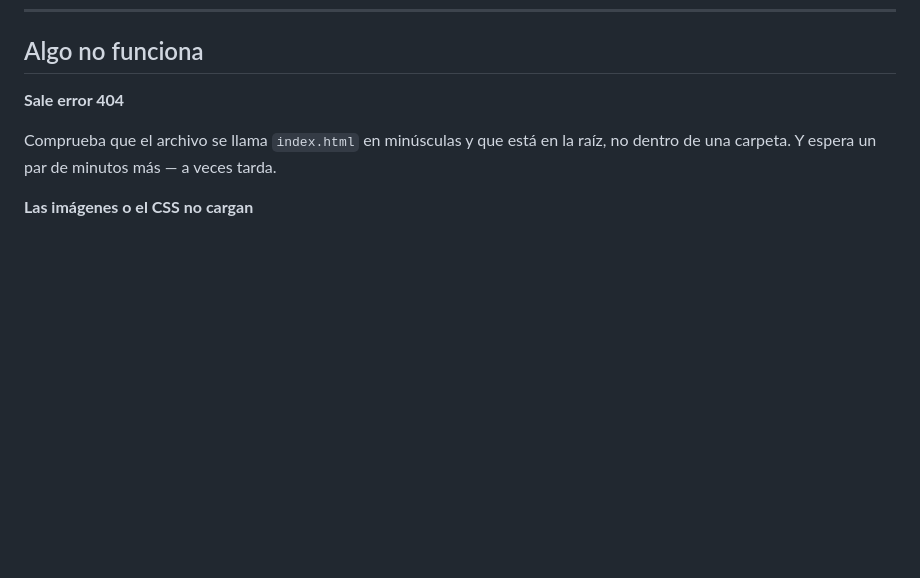
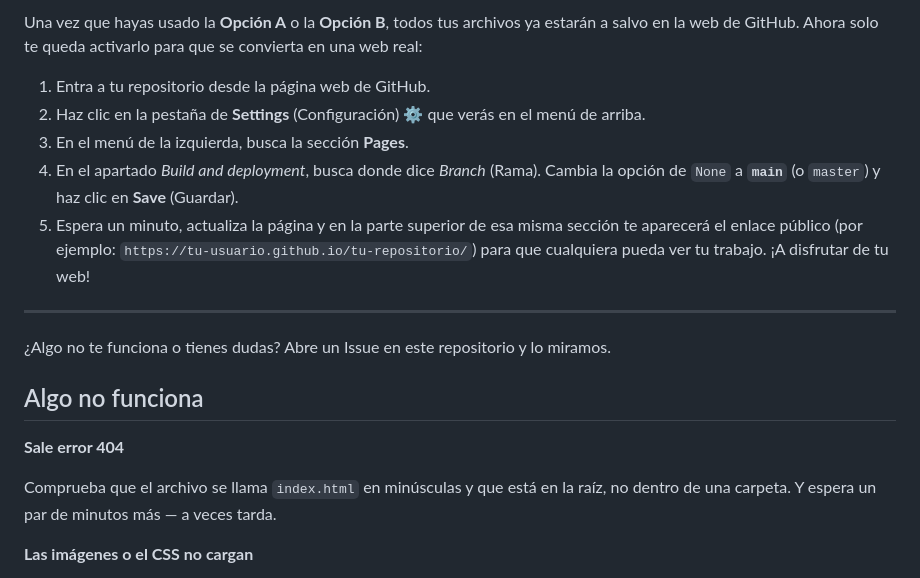
Before and after one commit to osCeballos/mi-proyecto-web, a Markdown page: README.md, the part around one of its changes. Drawn GitHub-style; blank space fills up the shorter version.

```diff
--- a/README.md
+++ b/README.md
@@ -116,3 +175,15 @@ Una cosa importante: usa **rutas relativas** en tu HTML. En tu ordenador funcion
+Una vez que hayas usado la **Opción A** o la **Opción B**, todos tus archivos ya estarán a salvo en la web de GitHub. Ahora solo te queda activarlo para que se convierta en una web real:
+
+1. Entra a tu repositorio desde la página web de GitHub.
+2. Haz clic en la pestaña de **Settings** (Configuración) ⚙️ que verás en el menú de arriba.
+3. En el menú de la izquierda, busca la sección **Pages**.
+4. En el apartado *Build and deployment*, busca donde dice *Branch* (Rama). Cambia la opción de `None` a **`main`** (o `master`) y haz clic en **Save** (Guardar).
+5. Espera un minuto, actualiza la página y en la parte superior de esa misma sección te aparecerá el enlace público (por ejemplo: `https://tu-usuario.github.io/tu-repositorio/`) para que cualquiera pueda ver tu trabajo. ¡A disfrutar de tu web!
+
+---
+
+¿Algo no te funciona o tienes dudas? Abre un Issue en este repositorio y lo miramos.
+
 ## Algo no funciona
 
 **Sale error 404**
```
Also changed, not shown: other parts of README.md (+59 -0 lines).
